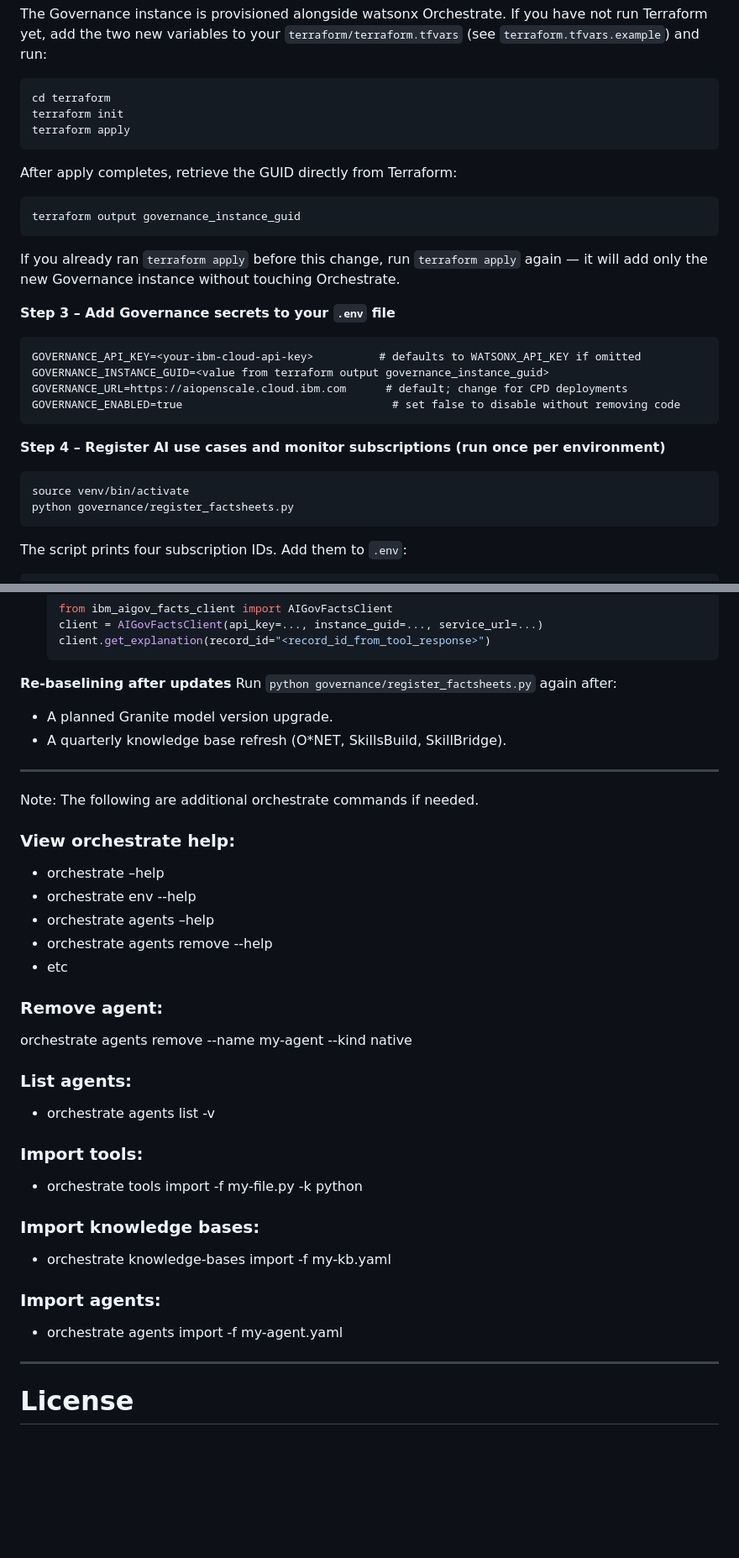
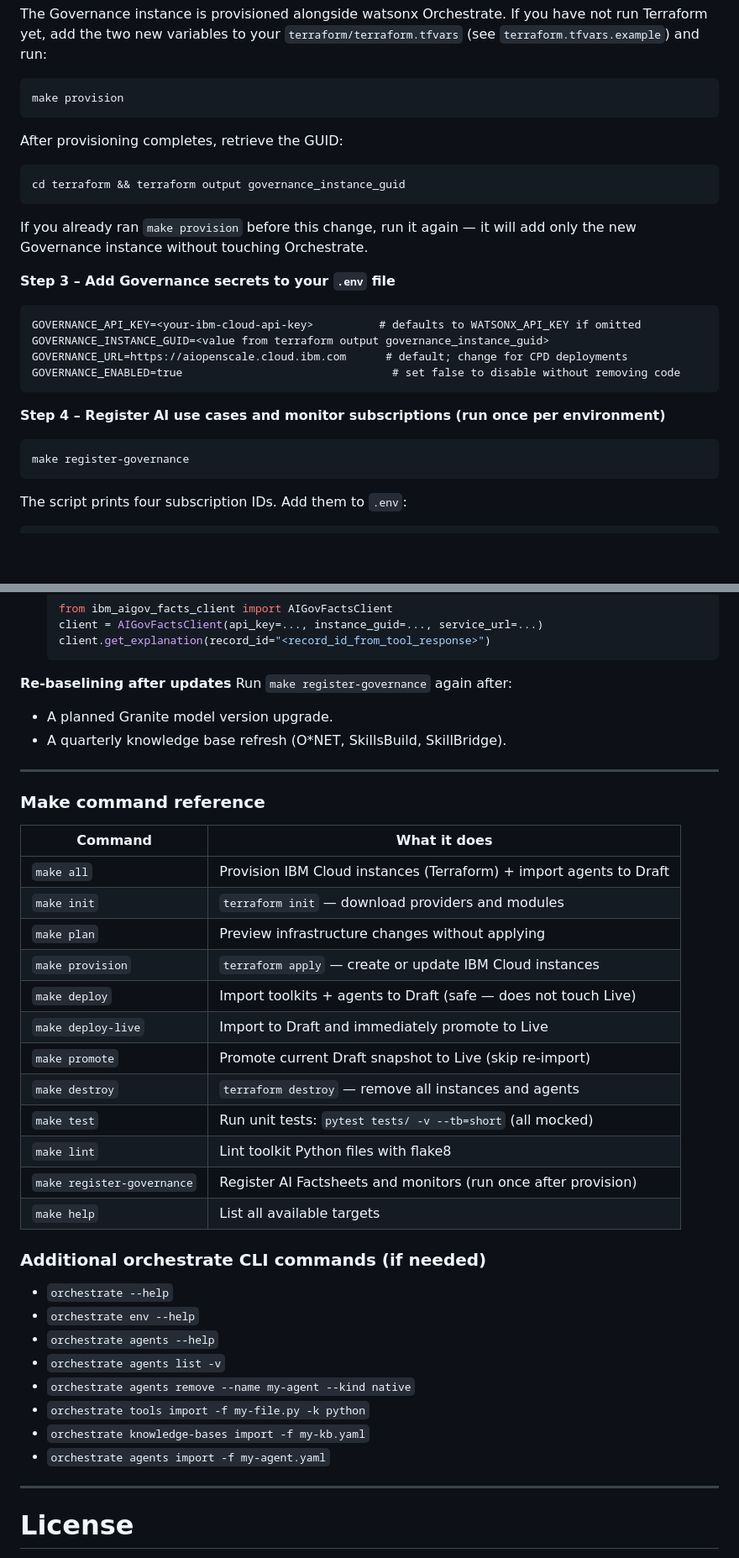
Before and after one commit to jaywarfield/golden-gate-glory, a Markdown page: GETTING_STARTED.md, 2 parts joined by grey strips. Shown at 84% size. Drawn GitHub-style; blank space fills up the shorter version.

````diff
--- a/GETTING_STARTED.md
+++ b/GETTING_STARTED.md
@@ -66,16 +68,14 @@ The Governance instance is provisioned alongside watsonx Orchestrate.
 If you have not run Terraform yet, add the two new variables to your
 `terraform/terraform.tfvars` (see `terraform.tfvars.example`) and run:
 ```
-cd terraform
-terraform init
-terraform apply
+make provision
 ```
-After apply completes, retrieve the GUID directly from Terraform:
+After provisioning completes, retrieve the GUID:
 ```
-terraform output governance_instance_guid
+cd terraform && terraform output governance_instance_guid
 ```
-If you already ran `terraform apply` before this change, run `terraform apply`
-again — it will add only the new Governance instance without touching Orchestrate.
+If you already ran `make provision` before this change, run it again —
+it will add only the new Governance instance without touching Orchestrate.
 
 **Step 3 – Add Governance secrets to your `.env` file**
 ```
@@ -87,8 +87,7 @@ GOVERNANCE_ENABLED=true                                # set false to disable wi
 
 **Step 4 – Register AI use cases and monitor subscriptions (run once per environment)**
 ```
-source venv/bin/activate
-python governance/register_factsheets.py
+make register-governance
 ```
 The script prints four subscription IDs. Add them to `.env`:
 ```
@@ -116,35 +115,39 @@ environment variables above are set.
   ```
 
 **Re-baselining after updates**
-Run `python governance/register_factsheets.py` again after:
+Run `make register-governance` again after:
 - A planned Granite model version upgrade.
 - A quarterly knowledge base refresh (O\*NET, SkillsBuild, SkillBridge).
 
 ---
 
-Note: The following are additional orchestrate commands if needed.
+### Make command reference
 
-### View orchestrate help:
-- orchestrate –help
-- orchestrate env --help
-- orchestrate agents –help
-- orchestrate agents remove --help
-- etc
+| Command | What it does |
+|---|---|
+| `make all` | Provision IBM Cloud instances (Terraform) + import agents to Draft |
+| `make init` | `terraform init` — download providers and modules |
+| `make plan` | Preview infrastructure changes without applying |
+| `make provision` | `terraform apply` — create or update IBM Cloud instances |
+| `make deploy` | Import toolkits + agents to Draft (safe — does not touch Live) |
+| `make deploy-live` | Import to Draft and immediately promote to Live |
+| `make promote` | Promote current Draft snapshot to Live (skip re-import) |
+| `make destroy` | `terraform destroy` — remove all instances and agents |
+| `make test` | Run unit tests: `pytest tests/ -v --tb=short` (all mocked) |
+| `make lint` | Lint toolkit Python files with flake8 |
+| `make register-governance` | Register AI Factsheets and monitors (run once after provision) |
+| `make help` | List all available targets |
 
-### Remove agent:
- orchestrate agents remove --name my-agent --kind native
+### Additional orchestrate CLI commands (if needed)
 
-### List agents:
-- orchestrate agents list -v
-
-### Import tools:
-- orchestrate tools import -f my-file.py -k python
-
-### Import knowledge bases:
-- orchestrate knowledge-bases import -f my-kb.yaml
-
-### Import agents:
-- orchestrate agents import -f my-agent.yaml
+- `orchestrate --help`
+- `orchestrate env --help`
+- `orchestrate agents --help`
+- `orchestrate agents list -v`
+- `orchestrate agents remove --name my-agent --kind native`
+- `orchestrate tools import -f my-file.py -k python`
+- `orchestrate knowledge-bases import -f my-kb.yaml`
+- `orchestrate agents import -f my-agent.yaml`
 
 ---
 
````
Also changed, not shown: other parts of GETTING_STARTED.md (+4 -2 lines).
